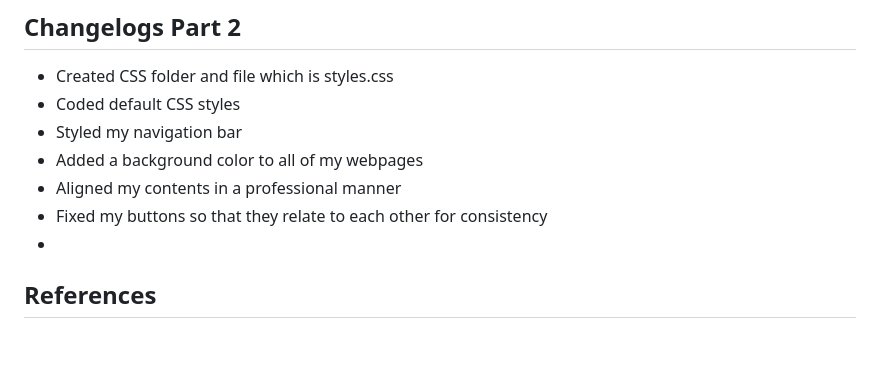
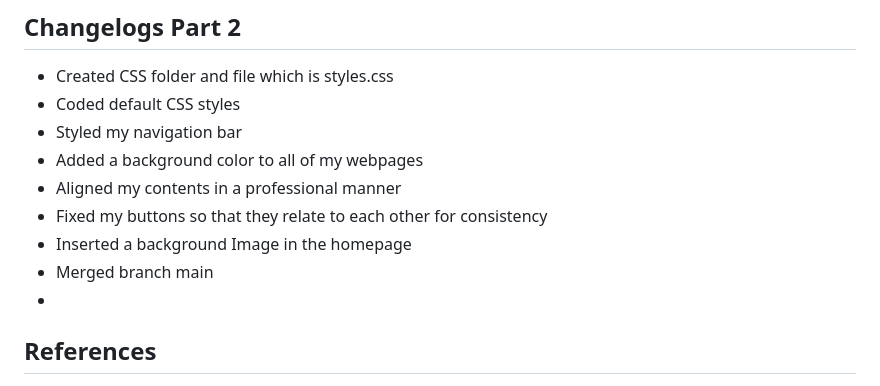
Before and after one commit to Owethu618/Somerset-On-Main-Pub-and-Grill, a Markdown page: README.md, the part around the change. Drawn GitHub-style; blank space fills up the shorter version.

Commit message:
Add background image to homepage and merge main
Inserted a background image in the homepage and merged branch main.

```diff
--- a/README.md
+++ b/README.md
@@ -53,6 +53,8 @@ Student Number: ST10518932
 - Added a background color to all of my webpages
 - Aligned my contents in a professional manner
 - Fixed my buttons so that they relate to each other for consistency
+- Inserted a background Image in the homepage
+- Merged branch main
 -
 
 ## References
```
